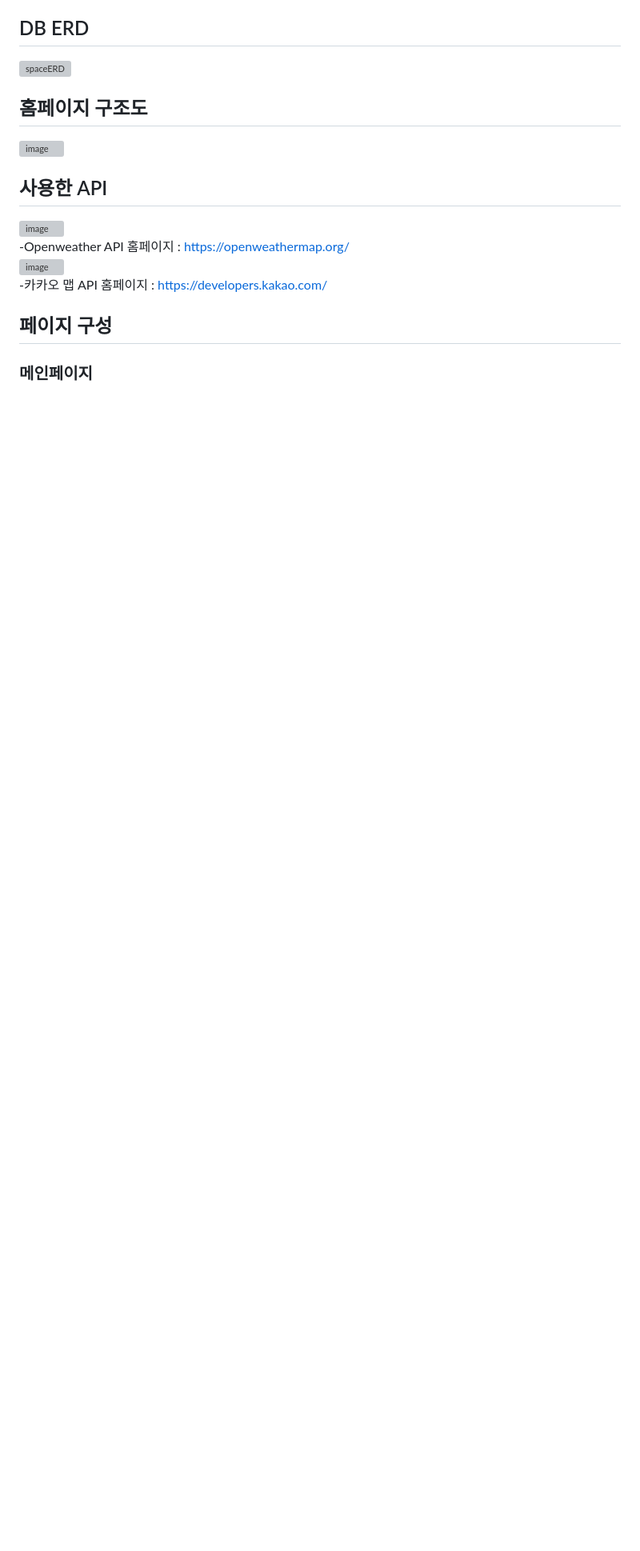
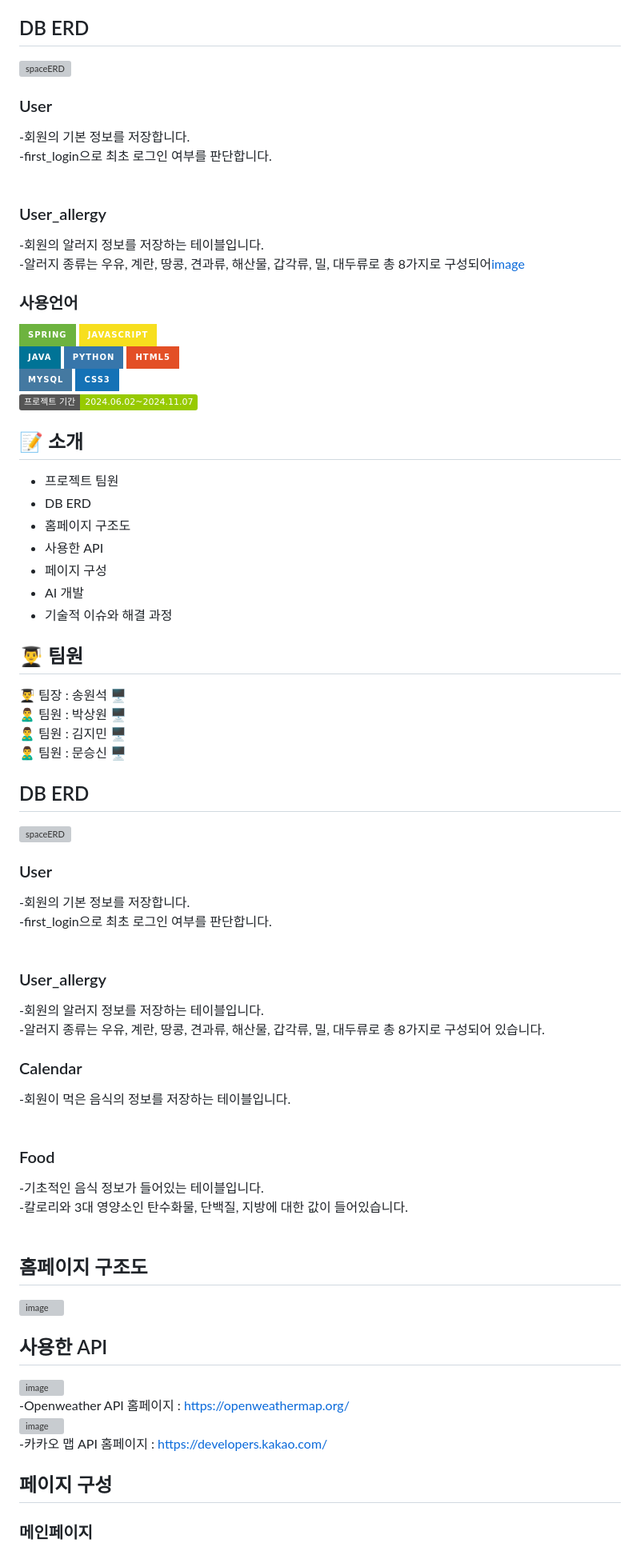
Before and after one commit to spaceAndro/Space, a Markdown page: README.md, the part around the change. Shown: that part at 80% size. Rendered like a GitHub page; badges without logos; blank space fills up the shorter version; grey boxes are pictures that could not be loaded.

Commit message:
README DB ERD 설명 추가

```diff
--- a/README.md
+++ b/README.md
@@ -37,6 +37,61 @@
 
 ## DB ERD
 ![spaceERD](https://github.com/user-attachments/assets/0a3d5949-a3ed-48f1-9644-fad511fa2f14)
+### User<br>
+-회원의 기본 정보를 저장합니다.<br>
+-first_login으로 최초 로그인 여부를 판단합니다.<br><br>
+
+### User_allergy<br>
+-회원의 알러지 정보를 저장하는 테이블입니다.<br>
+-알러지 종류는 우유, 계란, 땅콩, 견과류, 해산물, 갑각류, 밀, 대두류로 총 8가지로 구성되어[image](https://github.com/user-attachments/assets/3f6b27a3-8231-4318-8b24-9b88950d4b96)
+
+### 사용언어
+
+ <img src="https://img.shields.io/badge/spring-%236DB33F.svg?&style=for-the-badge&logo=spring&logoColor=white" >
+  <img src="https://img.shields.io/badge/javascript-%23F7DF1E.svg?&style=for-the-badge&logo=javascript&logoColor=black" />
+<br>
+  <img src="https://img.shields.io/badge/java-%23007396.svg?&style=for-the-badge&logo=java&logoColor=white" />
+  <img src="https://img.shields.io/badge/python-%233776AB.svg?&style=for-the-badge&logo=python&logoColor=white" />
+  <img src="https://img.shields.io/badge/html5-%23E34F26.svg?&style=for-the-badge&logo=html5&logoColor=white" />
+<br>
+  <img src="https://img.shields.io/badge/mysql-%234479A1.svg?&style=for-the-badge&logo=mysql&logoColor=white" />
+  <img src="https://img.shields.io/badge/css3-%231572B6.svg?&style=for-the-badge&logo=css3&logoColor=white" />
+<br/> <img src="https://img.shields.io/badge/프로젝트 기간-2024.06.02~2024.11.07-green?style=flat&logo=&logoColor=white" />
+
+</div>
+
+## 📝 소개
+- 프로젝트 팀원
+- DB ERD
+- 홈페이지 구조도
+- 사용한 API
+- 페이지 구성
+- AI 개발
+- 기술적 이슈와 해결 과정
+
+
+## 👨‍🎓 팀원
+👨‍🎓 팀장 : 송원석 🖥️ <br>
+🙎‍♂️ 팀원 : 박상원 🖥️ <br>
+🙎‍♂️ 팀원 : 김지민 🖥️ <br>
+🙎‍♂️ 팀원 : 문승신 🖥️ <br>
+
+## DB ERD
+![spaceERD](https://github.com/user-attachments/assets/0a3d5949-a3ed-48f1-9644-fad511fa2f14)
+### User<br>
+-회원의 기본 정보를 저장합니다.<br>
+-first_login으로 최초 로그인 여부를 판단합니다.<br><br>
+
+### User_allergy<br>
+-회원의 알러지 정보를 저장하는 테이블입니다.<br>
+-알러지 종류는 우유, 계란, 땅콩, 견과류, 해산물, 갑각류, 밀, 대두류로 총 8가지로 구성되어 있습니다.<br>
+
+### Calendar<br>
+-회원이 먹은 음식의 정보를 저장하는 테이블입니다.<br><br>
+
+### Food<br>
+-기초적인 음식 정보가 들어있는 테이블입니다.<br>
+-칼로리와 3대 영양소인 탄수화물, 단백질, 지방에 대한 값이 들어있습니다.<br><br>
 
 ## 홈페이지 구조도
 ![image](https://github.com/user-attachments/assets/fc4c1e76-1e99-48e4-9a30-2a143686ac14)
```
